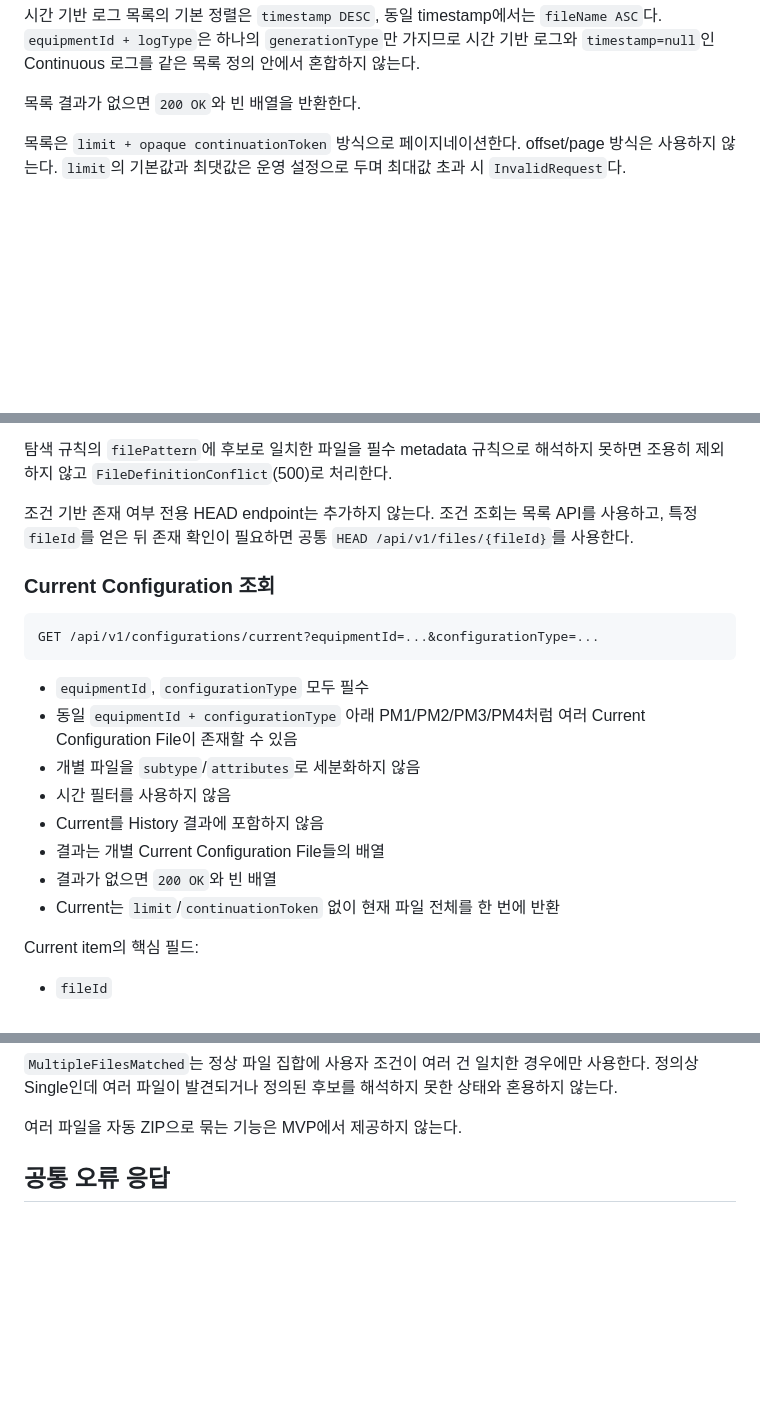
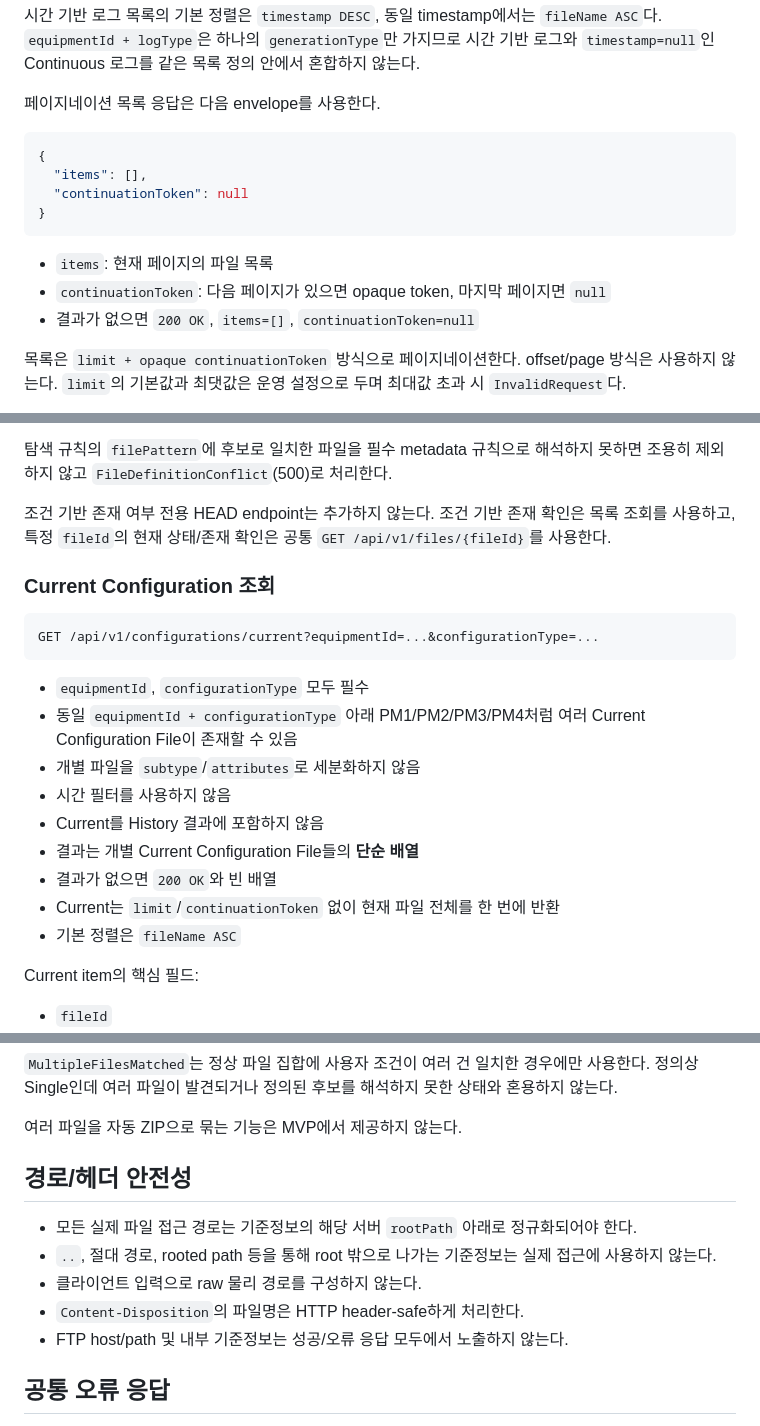
Before and after one commit to hjung3113/FileGateway, a Markdown page: docs/05-api-interface.md, 3 parts joined by grey strips. Drawn GitHub-style; blank space fills up the shorter version.

Commit message:
docs: finalize list envelopes and remove HEAD API

````diff
--- a/docs/05-api-interface.md
+++ b/docs/05-api-interface.md
@@ -62,7 +63,18 @@ Timezone 정보가 없는 논리 시각은 현재 Site 운영 시간대 `Asia/Se
 
 시간 기반 로그 목록의 기본 정렬은 `timestamp DESC`, 동일 timestamp에서는 `fileName ASC`다. `equipmentId + logType`은 하나의 `generationType`만 가지므로 시간 기반 로그와 `timestamp=null`인 Continuous 로그를 같은 목록 정의 안에서 혼합하지 않는다.
 
-목록 결과가 없으면 `200 OK`와 빈 배열을 반환한다.
+페이지네이션 목록 응답은 다음 envelope를 사용한다.
+
+```json
+{
+  "items": [],
+  "continuationToken": null
+}
+```
+
+- `items`: 현재 페이지의 파일 목록
+- `continuationToken`: 다음 페이지가 있으면 opaque token, 마지막 페이지면 `null`
+- 결과가 없으면 `200 OK`, `items=[]`, `continuationToken=null`
 
 목록은 `limit + opaque continuationToken` 방식으로 페이지네이션한다. offset/page 방식은 사용하지 않는다. `limit`의 기본값과 최댓값은 운영 설정으로 두며 최대값 초과 시 `InvalidRequest`다.
 
@@ -76,7 +88,7 @@ Log continuation token은 서버에 이전 FTP 결과 전체를 저장하지 않
 
 탐색 규칙의 `filePattern`에 후보로 일치한 파일을 필수 metadata 규칙으로 해석하지 못하면 조용히 제외하지 않고 `FileDefinitionConflict`(500)로 처리한다.
 
-조건 기반 존재 여부 전용 HEAD endpoint는 추가하지 않는다. 조건 조회는 목록 API를 사용하고, 특정 `fileId`를 얻은 뒤 존재 확인이 필요하면 공통 `HEAD /api/v1/files/{fileId}`를 사용한다.
+조건 기반 존재 여부 전용 HEAD endpoint는 추가하지 않는다. 조건 기반 존재 확인은 목록 조회를 사용하고, 특정 `fileId`의 현재 상태/존재 확인은 공통 `GET /api/v1/files/{fileId}`를 사용한다.
 
 ### Current Configuration 조회
 
@@ -89,9 +101,10 @@ GET /api/v1/configurations/current?equipmentId=...&configurationType=...
 - 개별 파일을 `subtype`/`attributes`로 세분화하지 않음
 - 시간 필터를 사용하지 않음
 - Current를 History 결과에 포함하지 않음
-- 결과는 개별 Current Configuration File들의 배열
+- 결과는 개별 Current Configuration File들의 **단순 배열**
 - 결과가 없으면 `200 OK`와 빈 배열
 - Current는 `limit`/`continuationToken` 없이 현재 파일 전체를 한 번에 반환
+- 기본 정렬은 `fileName ASC`
 
 Current item의 핵심 필드:
 
@@ -282,6 +296,14 @@ GET /api/v1/logs/download?equipmentId=...&logType=...&...
 `MultipleFilesMatched`는 정상 파일 집합에 사용자 조건이 여러 건 일치한 경우에만 사용한다. 정의상 Single인데 여러 파일이 발견되거나 정의된 후보를 해석하지 못한 상태와 혼용하지 않는다.
 
 여러 파일을 자동 ZIP으로 묶는 기능은 MVP에서 제공하지 않는다.
+
+## 경로/헤더 안전성
+
+- 모든 실제 파일 접근 경로는 기준정보의 해당 서버 `rootPath` 아래로 정규화되어야 한다.
+- `..`, 절대 경로, rooted path 등을 통해 root 밖으로 나가는 기준정보는 실제 접근에 사용하지 않는다.
+- 클라이언트 입력으로 raw 물리 경로를 구성하지 않는다.
+- `Content-Disposition`의 파일명은 HTTP header-safe하게 처리한다.
+- FTP host/path 및 내부 기준정보는 성공/오류 응답 모두에서 노출하지 않는다.
 
 ## 공통 오류 응답
 
````
Also changed, not shown: other parts of docs/05-api-interface.md (+10 -8 lines).
